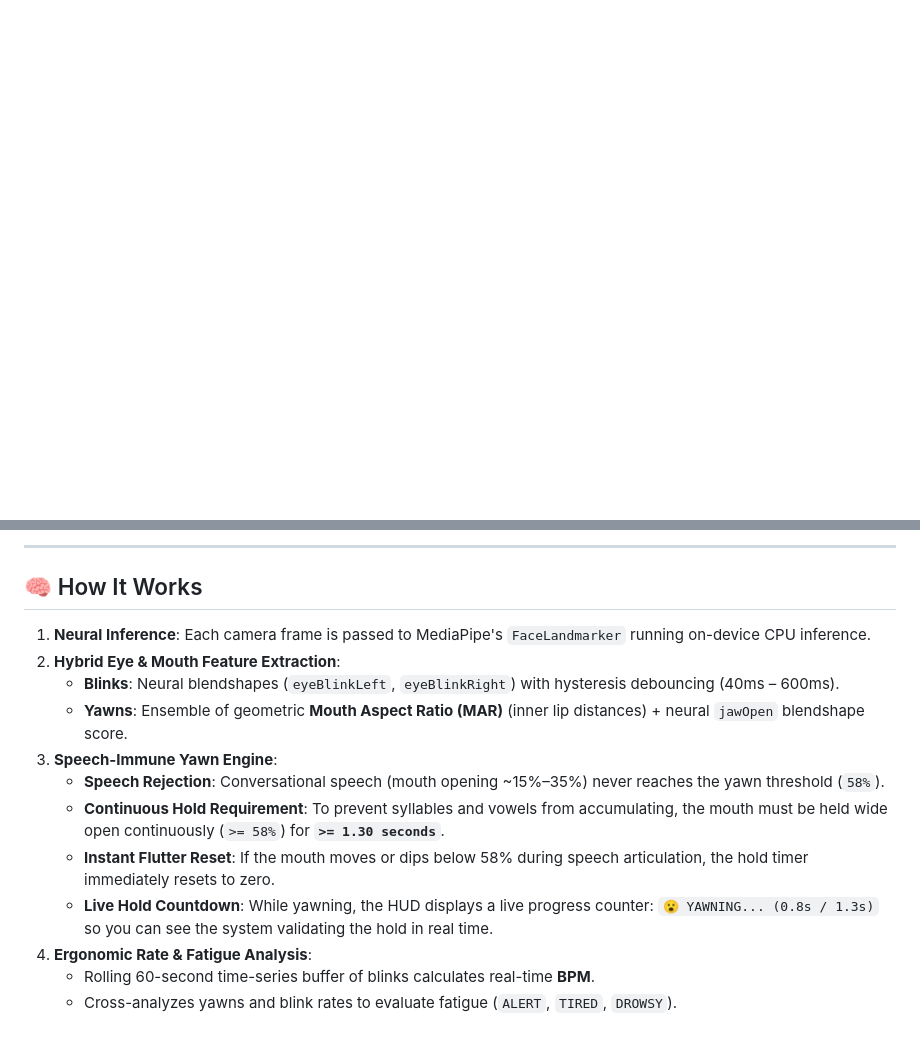
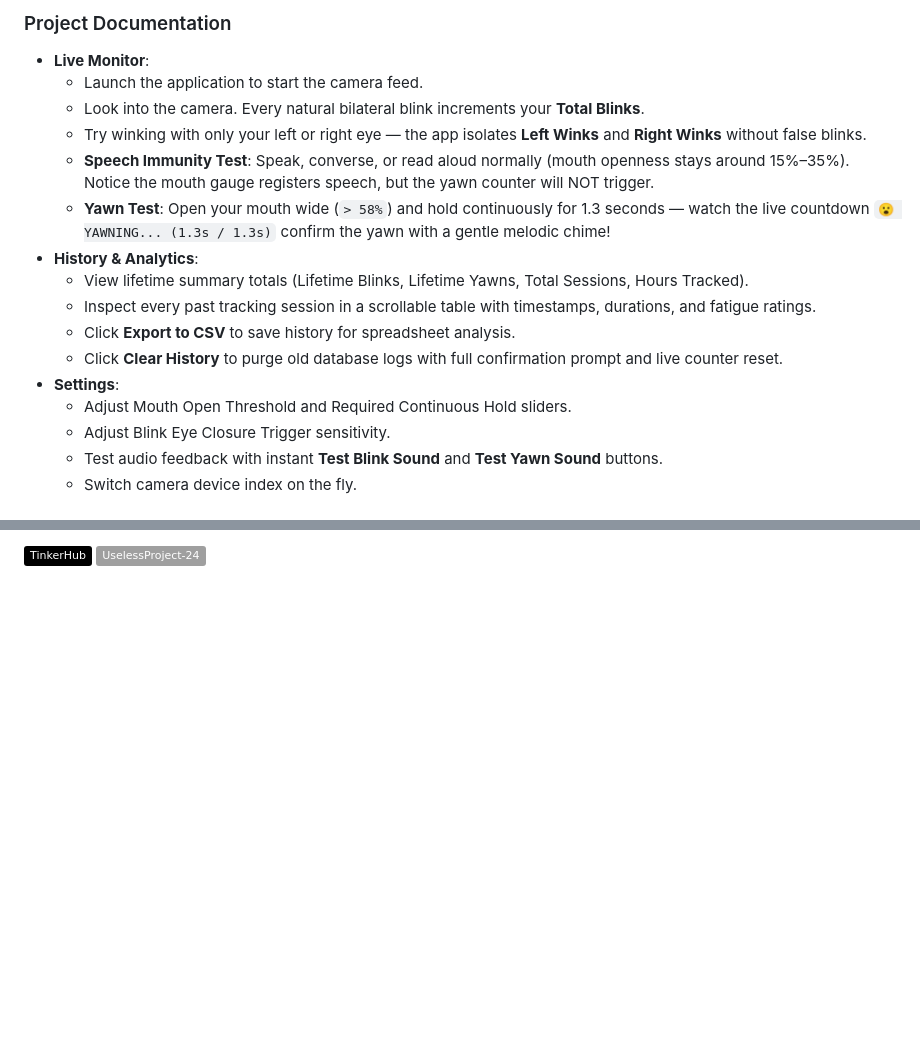
Before and after one commit to Danishx3/404.2.0, a Markdown page: README.md, 2 parts joined by grey strips. GitHub-like rendering; badges without logos; blank space fills up the shorter version.

```diff
--- a/README.md
+++ b/README.md
@@ -5,0 +56,18 @@ An AI-powered ocular ergonomics and fatigue monitoring desktop application built
+### Project Documentation
+- **Live Monitor**:
+  - Launch the application to start the camera feed.
+  - Look into the camera. Every natural bilateral blink increments your **Total Blinks**.
+  - Try winking with only your left or right eye — the app isolates **Left Winks** and **Right Winks** without false blinks.
+  - **Speech Immunity Test**: Speak, converse, or read aloud normally (mouth openness stays around 15%–35%). Notice the mouth gauge registers speech, but the yawn counter will NOT trigger.
+  - **Yawn Test**: Open your mouth wide (`> 58%`) and hold continuously for 1.3 seconds — watch the live countdown `😮 YAWNING... (1.3s / 1.3s)` confirm the yawn with a gentle melodic chime!
+- **History & Analytics**:
+  - View lifetime summary totals (Lifetime Blinks, Lifetime Yawns, Total Sessions, Hours Tracked).
+  - Inspect every past tracking session in a scrollable table with timestamps, durations, and fatigue ratings.
+  - Click **Export to CSV** to save history for spreadsheet analysis.
+  - Click **Clear History** to purge old database logs with full confirmation prompt and live counter reset.
+- **Settings**:
+  - Adjust Mouth Open Threshold and Required Continuous Hold sliders.
+  - Adjust Blink Eye Closure Trigger sensitivity.
+  - Test audio feedback with instant **Test Blink Sound** and **Test Yawn Sound** buttons.
+  - Switch camera device index on the fly.
+
@@ -76,16 +104,2 @@ python gui_app.py
----
-
-## 🧠 How It Works
-
-1. **Neural Inference**: Each camera frame is passed to MediaPipe's `FaceLandmarker` running on-device CPU inference.
-2. **Hybrid Eye & Mouth Feature Extraction**:
-   - **Blinks**: Neural blendshapes (`eyeBlinkLeft`, `eyeBlinkRight`) with hysteresis debouncing (40ms – 600ms).
-   - **Yawns**: Ensemble of geometric **Mouth Aspect Ratio (MAR)** (inner lip distances) + neural `jawOpen` blendshape score.
-3. **Speech-Immune Yawn Engine**:
-   - **Speech Rejection**: Conversational speech (mouth opening ~15%–35%) never reaches the yawn threshold (`58%`).
-   - **Continuous Hold Requirement**: To prevent syllables and vowels from accumulating, the mouth must be held wide open continuously (`>= 58%`) for **`>= 1.30 seconds`**.
-   - **Instant Flutter Reset**: If the mouth moves or dips below 58% during speech articulation, the hold timer immediately resets to zero.
-   - **Live Hold Countdown**: While yawning, the HUD displays a live progress counter: `😮 YAWNING... (0.8s / 1.3s)` so you can see the system validating the hold in real time.
-4. **Ergonomic Rate & Fatigue Analysis**:
-   - Rolling 60-second time-series buffer of blinks calculates real-time **BPM**.
-   - Cross-analyzes yawns and blink rates to evaluate fatigue (`ALERT`, `TIRED`, `DROWSY`).
+![Static Badge](https://img.shields.io/badge/TinkerHub-24?color=%23000000&link=https%3A%2F%2Fwww.tinkerhub.org%2F)
+![Static Badge](https://img.shields.io/badge/UselessProject--24-24?link=https%3A%2F%2Fwww.tinkerhub.org%2Fevents%2FQ2Q1TQKX6Q%2FUseless%2520Projects)
```
Also changed, not shown: other parts of README.md (+81 -71 lines), img1.png (added), img2.png (added), img3.png (added), workflow.png (added), 1 other file.
